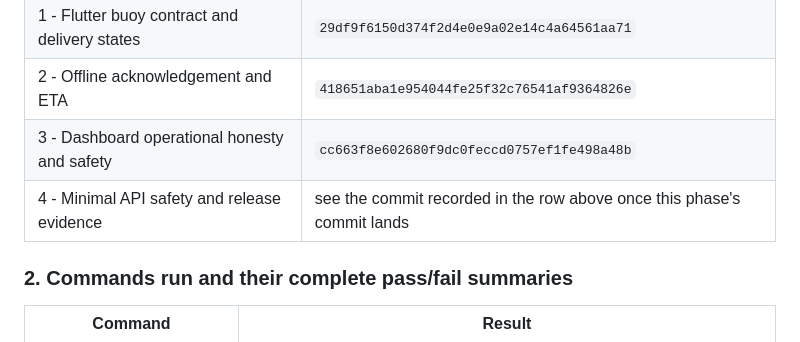
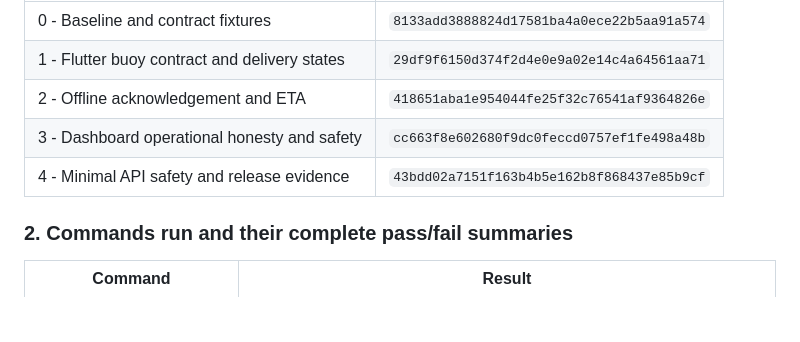
Before and after one commit to Aquanons/AIHackathon2026_Aquanons_AqOne, a Markdown page: docs/20_WEEK_1_DASHBOARD_FLUTTER_IMPLEMENTATION_PLAN.md, the part around one of its changes. Drawn GitHub-style; blank space fills up the shorter version.

Commit message:
docs(week1): record Phase 4 commit hash

```diff
--- a/docs/20_WEEK_1_DASHBOARD_FLUTTER_IMPLEMENTATION_PLAN.md
+++ b/docs/20_WEEK_1_DASHBOARD_FLUTTER_IMPLEMENTATION_PLAN.md
@@ -226,7 +226,7 @@ phase's own hash once known):
 | 1 - Flutter buoy contract and delivery states | `29df9f6150d374f2d4e0e9a02e14c4a64561aa71` |
 | 2 - Offline acknowledgement and ETA | `418651aba1e954044fe25f32c76541af9364826e` |
 | 3 - Dashboard operational honesty and safety | `cc663f8e602680f9dc0feccd0757ef1fe498a48b` |
-| 4 - Minimal API safety and release evidence | see the commit recorded in the row above once this phase's commit lands |
+| 4 - Minimal API safety and release evidence | `43bdd02a7151f163b4b5e162b8f868437e85b9cf` |
 
 ### 2. Commands run and their complete pass/fail summaries
 
```
Also changed, not shown: other parts of docs/20_WEEK_1_DASHBOARD_FLUTTER_IMPLEMENTATION_PLAN.md (+1 -1 lines).
